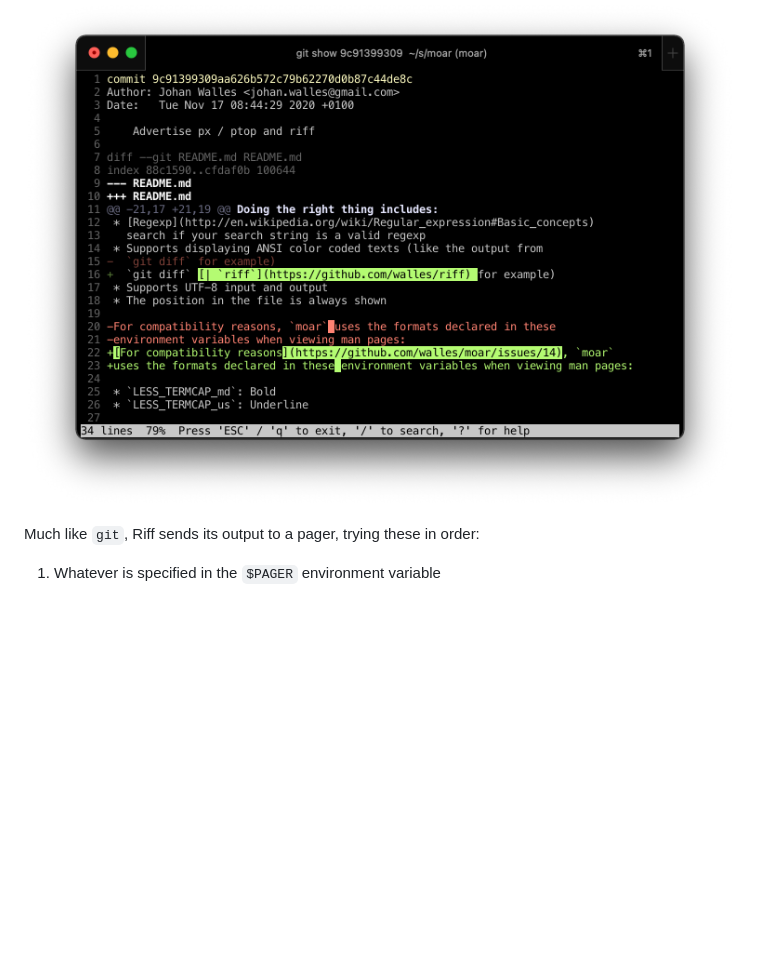
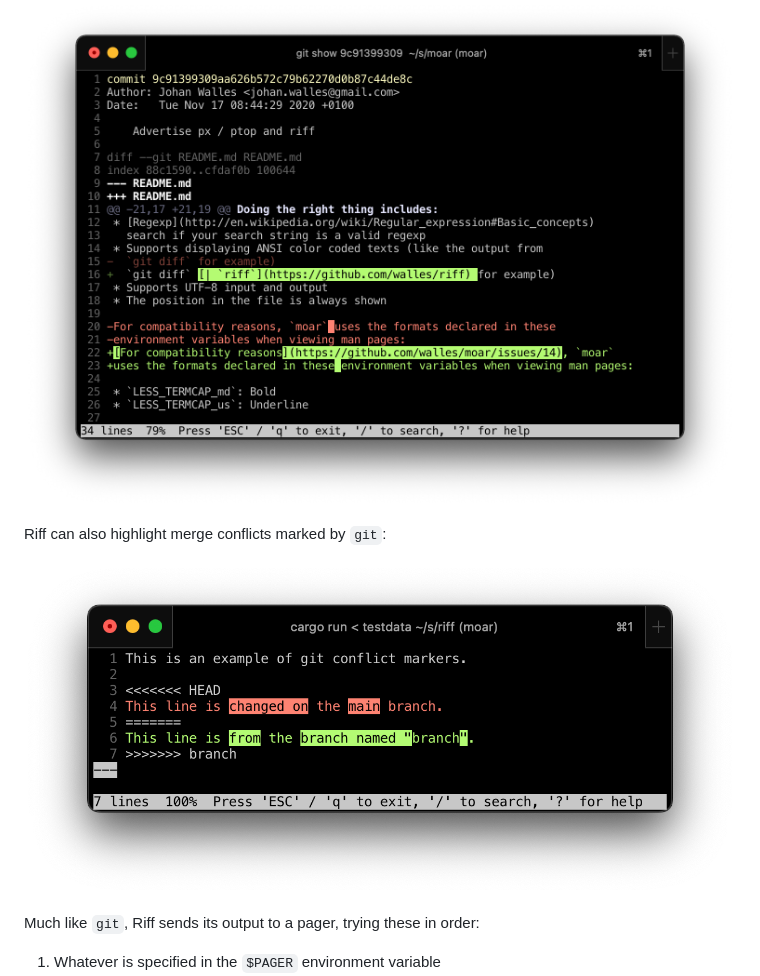
Before and after one commit to walles/riff, a Markdown page: README.md, the part around the change. Rendered like a GitHub page; pictures changed too: screenshot-diff2-conflict.png (added); blank space fills up the shorter version.

Commit message:
Advertise the new functionality in README.md

```diff
--- a/README.md
+++ b/README.md
@@ -3,6 +3,10 @@
 Riff is a wrapper around `diff` that highlights which parts of lines have changed.
 
 ![Screenshot of riff in action](screenshot.png 'git show')
+
+Riff can also highlight merge conflicts marked by `git`:
+
+![Screenshot of riff highlighting conflict markers](screenshot-diff2-conflict.png 'riff < file-with-conflict-markers.txt')
 
 Much like `git`, Riff sends its output to a pager, trying these in order:
 
```
